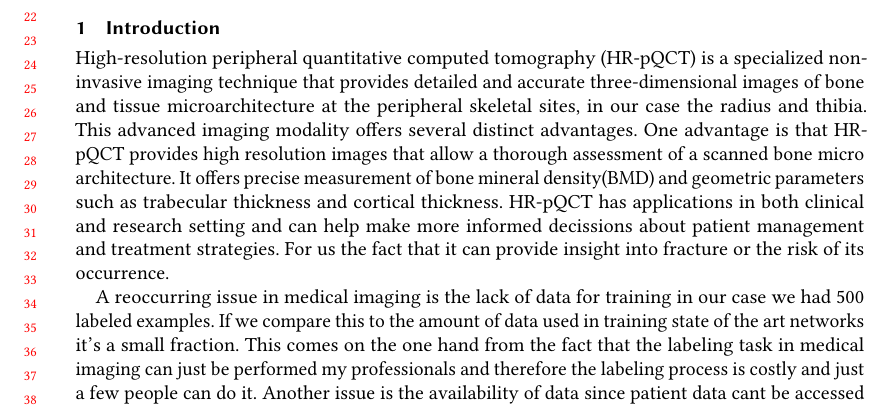
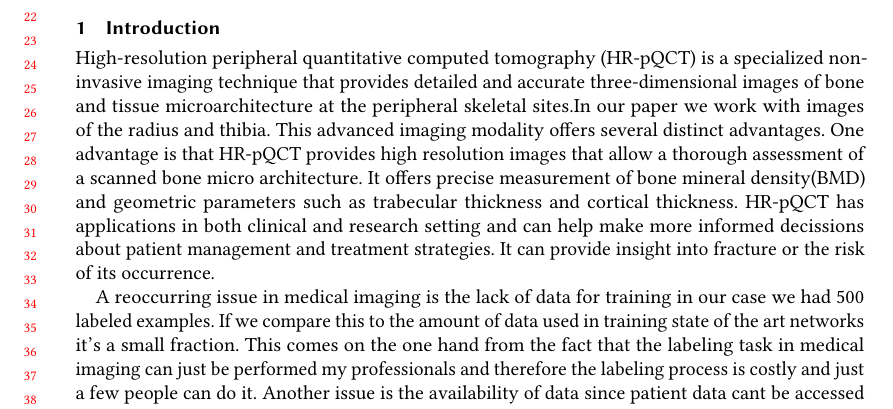
Before and after one commit to ccc3001/Bachelor_Thesis, a LaTeX paper (Latex_Files/Deep_learning_based_grading_of_motionartifacts_in_HR-pQCT.tex): part of page 1 of 2, cut so that both start at the same text. Compiled offline with pdfLaTeX.

Commit message:
minor changes to paper

```diff
--- a/Latex_Files/Deep_learning_based_grading_of_motionartifacts_in_HR-pQCT.tex
+++ b/Latex_Files/Deep_learning_based_grading_of_motionartifacts_in_HR-pQCT.tex
@@ -31,7 +31,7 @@
 
 \section{Introduction}
 
-	High-resolution peripheral quantitative computed tomography (HR-pQCT) is a specialized non-invasive imaging technique that provides detailed and accurate three-dimensional images of bone and tissue microarchitecture at the peripheral skeletal sites, in our case the radius and thibia. This advanced imaging modality offers several distinct advantages. One advantage is that HR-pQCT provides high resolution images that allow a thorough assessment of a scanned bone micro architecture. It offers precise measurement of bone mineral density(BMD) and geometric parameters such as trabecular thickness and cortical thickness. HR-pQCT has applications in both clinical and research setting and can help make more informed decissions about patient management and treatment strategies. For us the fact that it can provide insight into fracture or the risk of its occurrence.
+	High-resolution peripheral quantitative computed tomography (HR-pQCT) is a specialized non-invasive imaging technique that provides detailed and accurate three-dimensional images of bone and tissue microarchitecture at the peripheral skeletal sites.In our paper we work with images of the radius and thibia. This advanced imaging modality offers several distinct advantages. One advantage is that HR-pQCT provides high resolution images that allow a thorough assessment of a scanned bone micro architecture. It offers precise measurement of bone mineral density(BMD) and geometric parameters such as trabecular thickness and cortical thickness. HR-pQCT has applications in both clinical and research setting and can help make more informed decissions about patient management and treatment strategies. It can provide insight into fracture or the risk of its occurrence.
 
 	A reoccurring issue in medical imaging is the lack of data for training in our case we had 500 labeled examples. If we compare this to the amount of data used in training state of the art networks it's a small fraction. This comes on the one hand from the fact that the labeling task in medical imaging can just be performed my professionals and therefore the labeling process is costly and just a few people can do it. Another issue is the availability of data since patient data cant be accessed and used as easy. Therefore we need to find a way to augment the data
 \section{Literature review}
```
Also changed, not shown: 2 other files.
